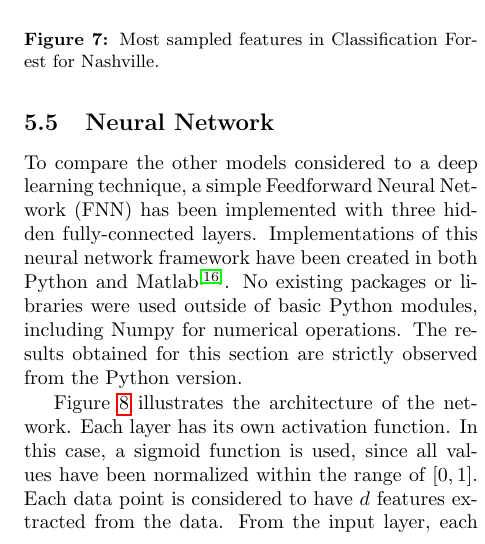
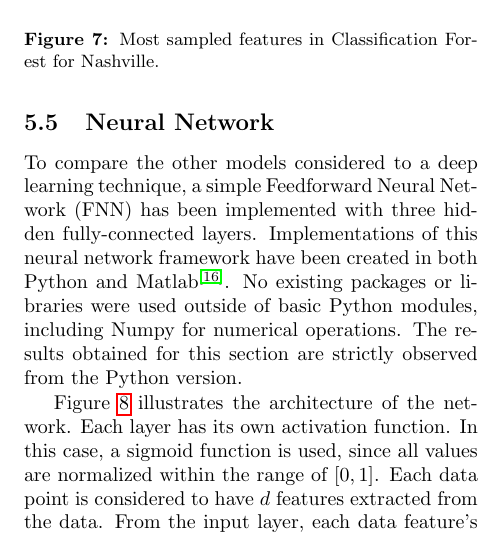
Before and after one commit to msu-ml/17spr_lingg_langford_lucero, a LaTeX document (FinalReport/Final.tex): part of one column of page 7 of 10, cut so that both start at the same text. Compiled offline with pdfLaTeX.

Commit message:
changed the tense in a couple of places

```diff
--- a/FinalReport/Final.tex
+++ b/FinalReport/Final.tex
@@ -286,7 +286,7 @@
 
 		To compare the other models considered to a deep learning technique, a simple Feedforward Neural Network (FNN) has been implemented with three hidden fully-connected layers. Implementations of this neural network framework have been created in both Python and Matlab\textsuperscript{\cite{git_repo}}. No existing packages or libraries were used outside of basic Python modules, including Numpy for numerical operations. The results obtained for this section are strictly observed from the Python version.
 
-		Figure \ref{fig:fig_nn_model} illustrates the architecture of the network. Each layer has its own activation function. In this case, a sigmoid function is used, since all values have been normalized within the range of \([0, 1]\). Each data point is considered to have \(d\) features extracted from the data. From the input layer, each data feature's value is sent to every unit in the first hidden layer. From there, the output of each unit is sent as input to each unit in the following layer, until the output layer is reached. The output layer only contains one unit, representing the prediction of the FNN model. In this case, the output is a prediction of the sales price for the housing data features provided to the input layer.
+		Figure \ref{fig:fig_nn_model} illustrates the architecture of the network. Each layer has its own activation function. In this case, a sigmoid function is used, since all values are normalized within the range of \([0, 1]\). Each data point is considered to have \(d\) features extracted from the data. From the input layer, each data feature's value is sent to every unit in the first hidden layer. From there, the output of each unit is sent as input to each unit in the following layer, until the output layer is reached. The output layer only contains one unit, representing the prediction of the FNN model. In this case, the output is a prediction of the sales price for the housing data features provided to the input layer.
 
 		\begin{center}
             \captionsetup{type=figure}
```
Also changed, not shown: FinalReport/Final.tex (2 more changed lines).
